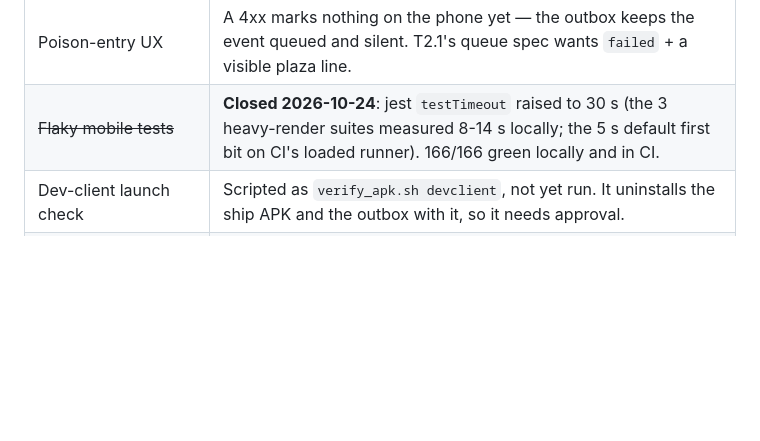
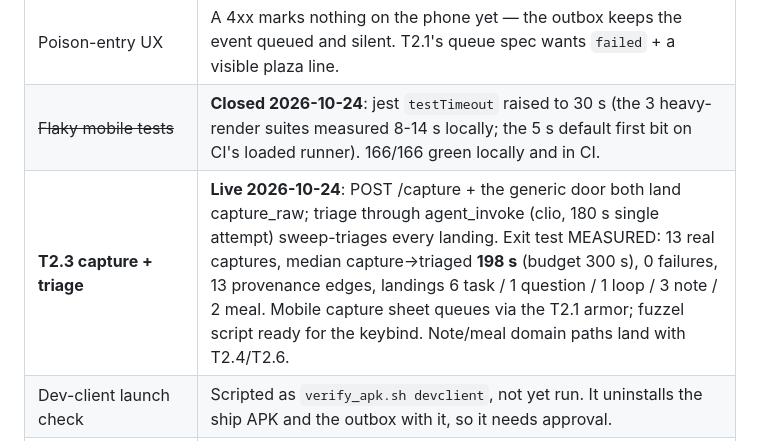
Before and after one commit to Yalt8826/Eudaimonia, a Markdown page: docs/implementation-status.md, the part around the change. GitHub-like rendering; blank space fills up the shorter version.

Commit message:
docs: T2.3 live — exit test measured (13 captures, median 198s)

```diff
--- a/docs/implementation-status.md
+++ b/docs/implementation-status.md
@@ -143,6 +143,7 @@ The ingest door exists and is live; the next server gap is the P1 adapters and t
 | ~~Wake status vs outbox depth~~ ~~Weak offline assertion~~ | **Closed 2026-10-24**: the wake surface reads real outbox depth (`registered` at 0, `queued · will sync` above it) and is one-shot — a double-tap can no longer mint a second event (the 4-event morning). Ships in the next APK; the device legs' grep for "will sync" stays valid until then. |
 | Poison-entry UX | A 4xx marks nothing on the phone yet — the outbox keeps the event queued and silent. T2.1's queue spec wants `failed` + a visible plaza line. |
 | ~~Flaky mobile tests~~ | **Closed 2026-10-24**: jest `testTimeout` raised to 30 s (the 3 heavy-render suites measured 8-14 s locally; the 5 s default first bit on CI's loaded runner). 166/166 green locally and in CI. |
+| **T2.3 capture + triage** | **Live 2026-10-24**: POST /capture + the generic door both land capture_raw; triage through agent_invoke (clio, 180 s single attempt) sweep-triages every landing. Exit test MEASURED: 13 real captures, median capture→triaged **198 s** (budget 300 s), 0 failures, 13 provenance edges, landings 6 task / 1 question / 1 loop / 3 note / 2 meal. Mobile capture sheet queues via the T2.1 armor; fuzzel script ready for the keybind. Note/meal domain paths land with T2.4/T2.6. |
 | Dev-client launch check | Scripted as `verify_apk.sh devclient`, not yet run. It uninstalls the ship APK and the outbox with it, so it needs approval. |
 | ~~Weak offline assertion~~ | Closed with the wake-status row above (the claim now reads outbox depth). |
 | `assetlinks.json` | Returns 404 on the public origin. It matters only for https app-links in M8. |
```
